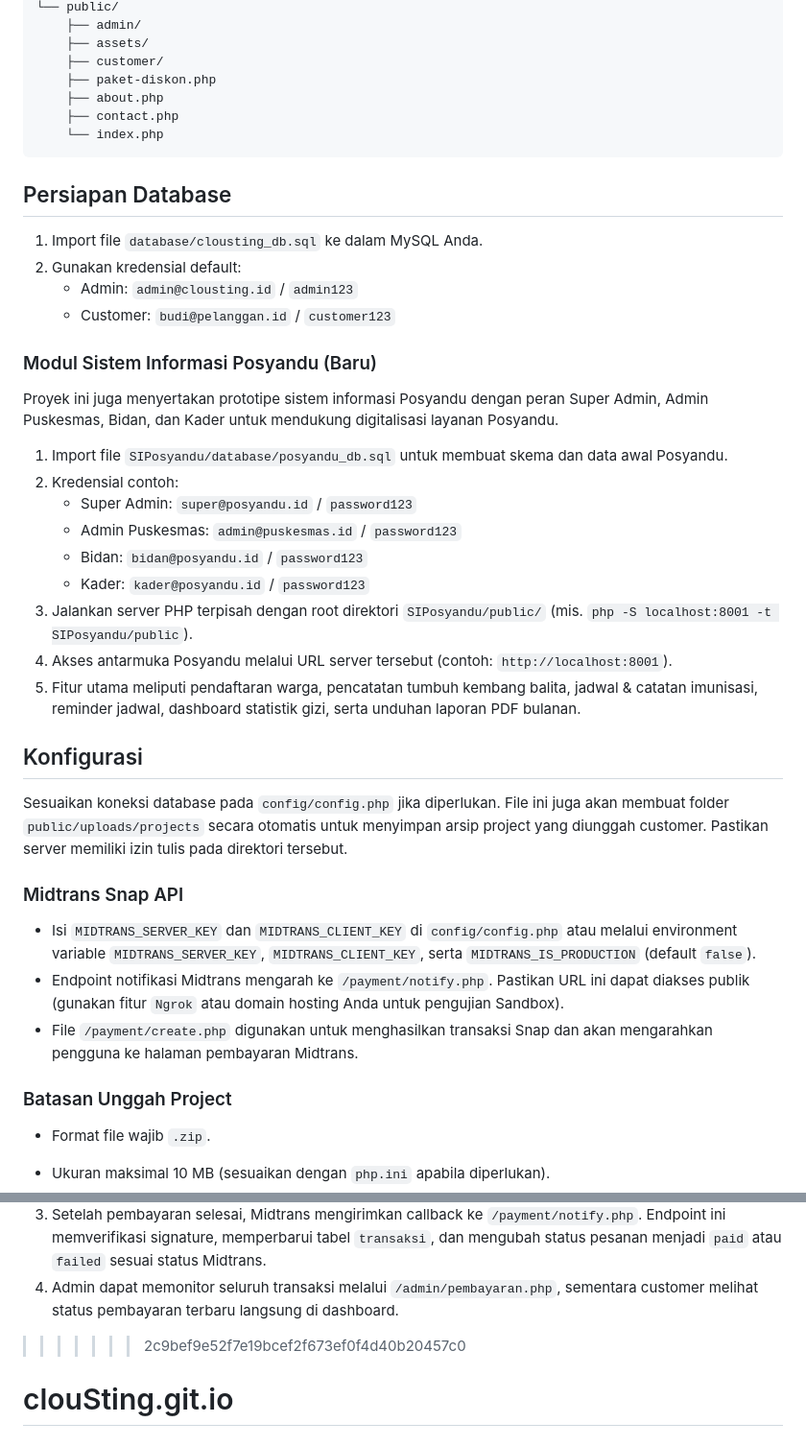
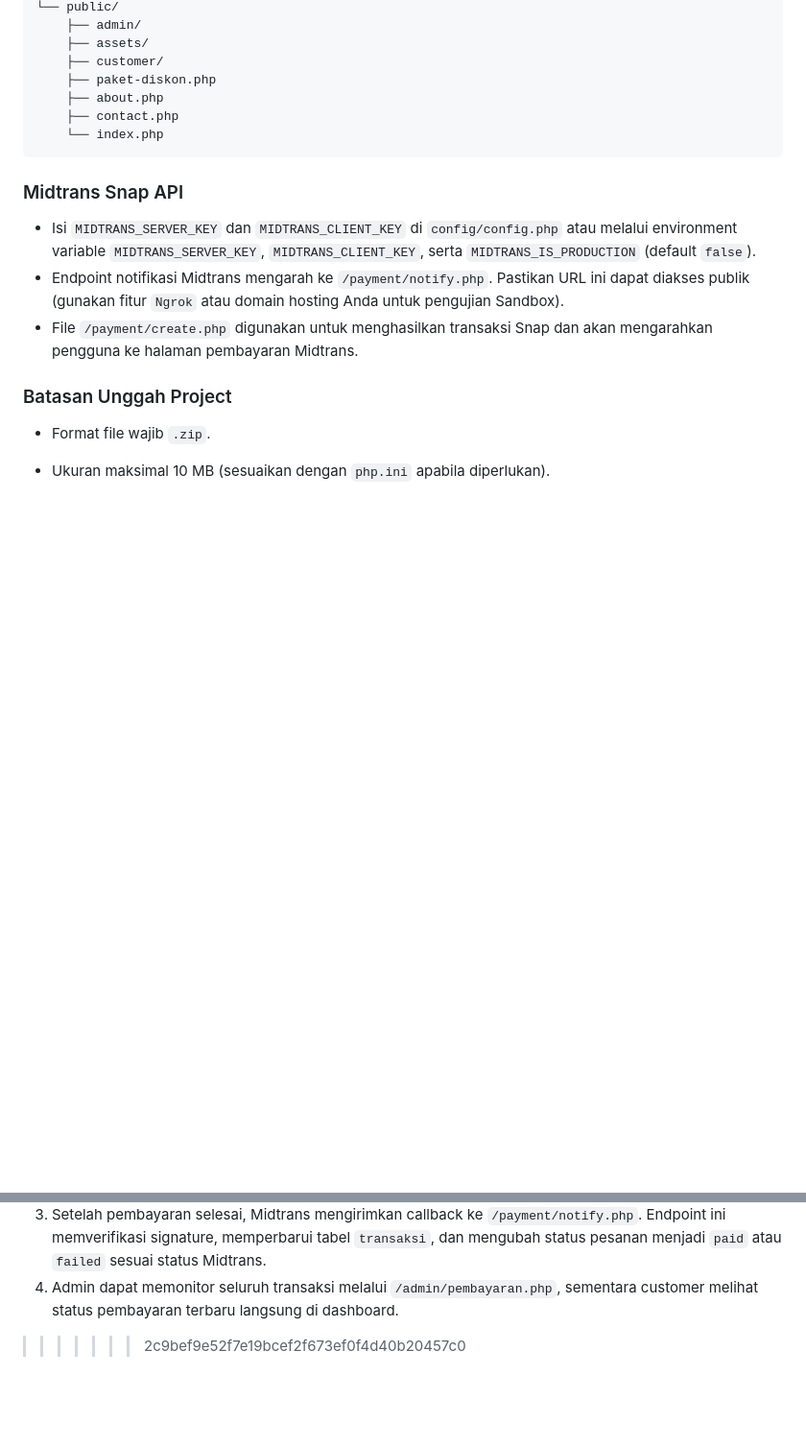
Before and after one commit to elwarsaebani/clouSting.git.io, a Markdown page: README.md, 2 parts joined by grey strips. Shown at 96% size. Drawn GitHub-style; blank space fills up the shorter version.

````diff
--- a/README.md
+++ b/README.md
@@ -39,28 +39,6 @@ clousting/
     └── index.php
 ```
 
-## Persiapan Database
-1. Import file `database/clousting_db.sql` ke dalam MySQL Anda.
-2. Gunakan kredensial default:
-   - Admin: `admin@clousting.id` / `admin123`
-   - Customer: `budi@pelanggan.id` / `customer123`
-
-### Modul Sistem Informasi Posyandu (Baru)
-Proyek ini juga menyertakan prototipe sistem informasi Posyandu dengan peran Super Admin, Admin Puskesmas, Bidan, dan Kader untuk mendukung digitalisasi layanan Posyandu.
-
-1. Import file `SIPosyandu/database/posyandu_db.sql` untuk membuat skema dan data awal Posyandu.
-2. Kredensial contoh:
-   - Super Admin: `super@posyandu.id` / `password123`
-   - Admin Puskesmas: `admin@puskesmas.id` / `password123`
-   - Bidan: `bidan@posyandu.id` / `password123`
-   - Kader: `kader@posyandu.id` / `password123`
-3. Jalankan server PHP terpisah dengan root direktori `SIPosyandu/public/` (mis. `php -S localhost:8001 -t SIPosyandu/public`).
-4. Akses antarmuka Posyandu melalui URL server tersebut (contoh: `http://localhost:8001`).
-5. Fitur utama meliputi pendaftaran warga, pencatatan tumbuh kembang balita, jadwal & catatan imunisasi, reminder jadwal, dashboard statistik gizi, serta unduhan laporan PDF bulanan.
-
-## Konfigurasi
-Sesuaikan koneksi database pada `config/config.php` jika diperlukan. File ini juga akan membuat folder `public/uploads/projects` secara otomatis untuk menyimpan arsip project yang diunggah customer. Pastikan server memiliki izin tulis pada direktori tersebut.
-
 ### Midtrans Snap API
 - Isi `MIDTRANS_SERVER_KEY` dan `MIDTRANS_CLIENT_KEY` di `config/config.php` atau melalui environment variable `MIDTRANS_SERVER_KEY`, `MIDTRANS_CLIENT_KEY`, serta `MIDTRANS_IS_PRODUCTION` (default `false`).
 - Endpoint notifikasi Midtrans mengarah ke `/payment/notify.php`. Pastikan URL ini dapat diakses publik (gunakan fitur `Ngrok` atau domain hosting Anda untuk pengujian Sandbox).
@@ -88,4 +66,3 @@ Kemudian akses `http://localhost:8000` di browser.
 3. Setelah pembayaran selesai, Midtrans mengirimkan callback ke `/payment/notify.php`. Endpoint ini memverifikasi signature, memperbarui tabel `transaksi`, dan mengubah status pesanan menjadi `paid` atau `failed` sesuai status Midtrans.
 4. Admin dapat memonitor seluruh transaksi melalui `/admin/pembayaran.php`, sementara customer melihat status pembayaran terbaru langsung di dashboard.
 >>>>>>> 2c9bef9e52f7e19bcef2f673ef0f4d40b20457c0
-# clouSting.git.io
````
